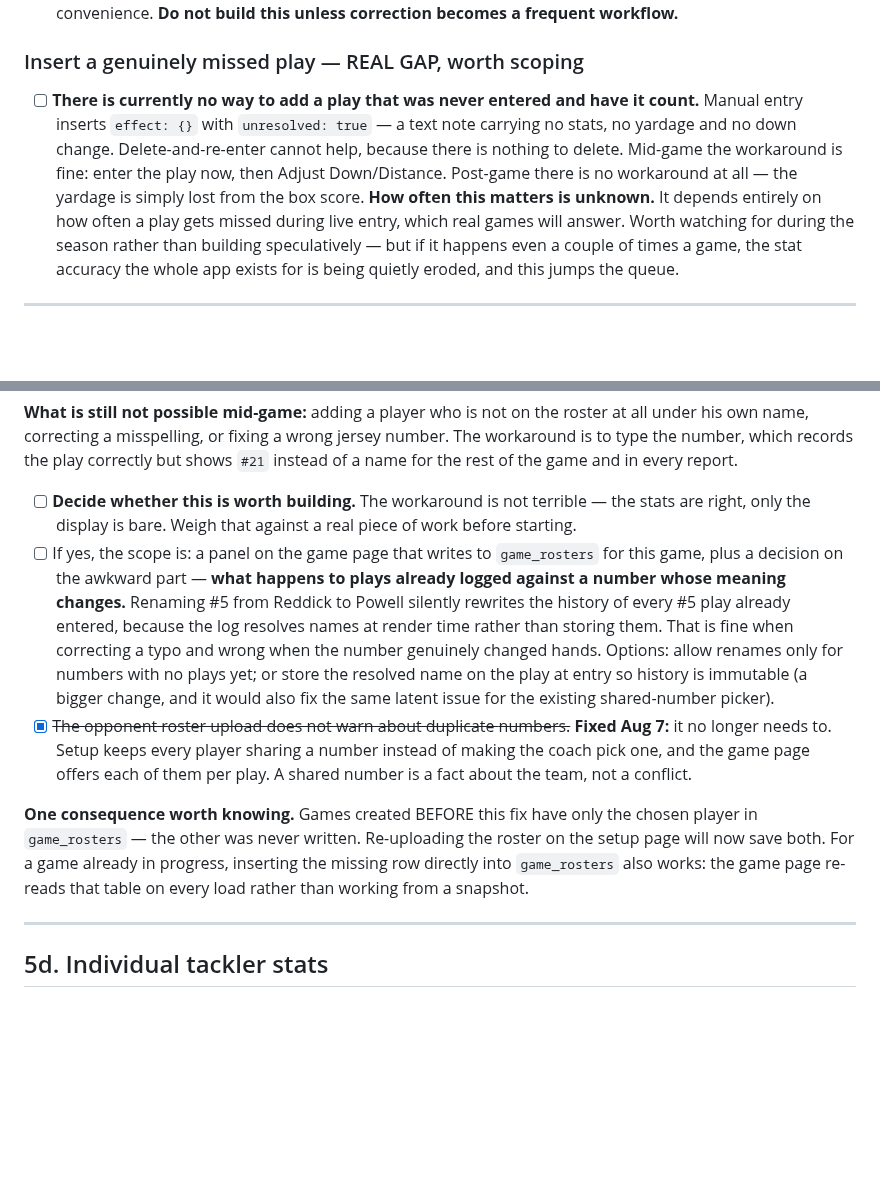
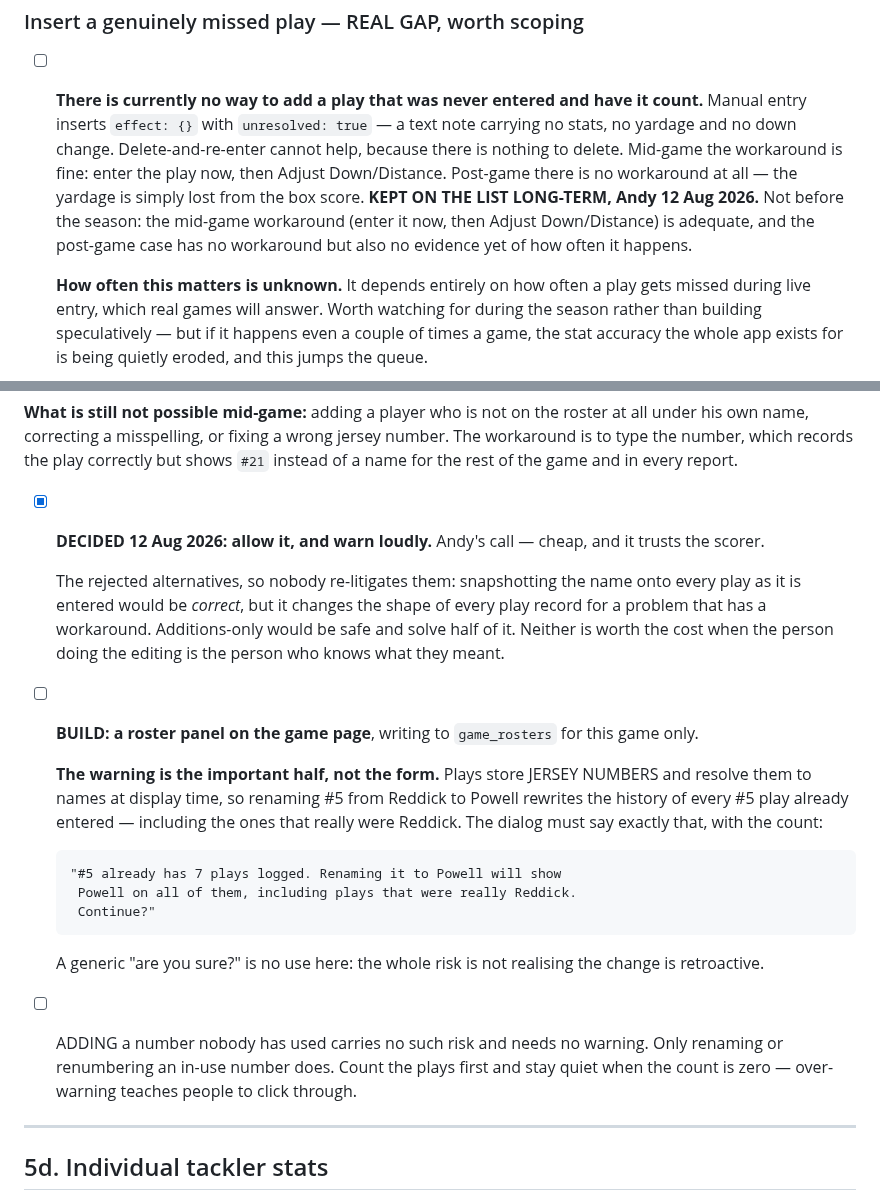
Before and after one commit to HUNTERGAMES69/statchat, a Markdown page: TODO.md, 2 parts joined by grey strips. Drawn GitHub-style; blank space fills up the shorter version.

```diff
--- a/TODO.md
+++ b/TODO.md
@@ -131,6 +131,11 @@ The two items here look similar and are not. Reviewed Aug 7, 2026.
   Mid-game the workaround is fine: enter the play now, then Adjust
   Down/Distance. Post-game there is no workaround at all — the yardage
   is simply lost from the box score.
+  **KEPT ON THE LIST LONG-TERM, Andy 12 Aug 2026.** Not before the
+  season: the mid-game workaround (enter it now, then Adjust
+  Down/Distance) is adequate, and the post-game case has no workaround
+  but also no evidence yet of how often it happens.
+
   **How often this matters is unknown.** It depends entirely on how
   often a play gets missed during live entry, which real games will
   answer. Worth watching for during the season rather than building
@@ -215,32 +220,37 @@ fixing a wrong jersey number. The workaround is to type the number,
 which records the play correctly but shows `#21` instead of a name for
 the rest of the game and in every report.
 
-- [ ] **Decide whether this is worth building.** The workaround is not
-  terrible — the stats are right, only the display is bare. Weigh that
-  against a real piece of work before starting.
-- [ ] If yes, the scope is: a panel on the game page that writes to
-  `game_rosters` for this game, plus a decision on the awkward part —
-  **what happens to plays already logged against a number whose meaning
-  changes.** Renaming #5 from Reddick to Powell silently rewrites the
-  history of every #5 play already entered, because the log resolves
-  names at render time rather than storing them. That is fine when
-  correcting a typo and wrong when the number genuinely changed hands.
-  Options: allow renames only for numbers with no plays yet; or store
-  the resolved name on the play at entry so history is immutable (a
-  bigger change, and it would also fix the same latent issue for the
-  existing shared-number picker).
-- [x] ~~The opponent roster upload does not warn about duplicate
-  numbers.~~ **Fixed Aug 7:** it no longer needs to. Setup keeps every
-  player sharing a number instead of making the coach pick one, and the
-  game page offers each of them per play. A shared number is a fact
-  about the team, not a conflict.
+- [x] **DECIDED 12 Aug 2026: allow it, and warn loudly.** Andy's call —
+  cheap, and it trusts the scorer.
 
-**One consequence worth knowing.** Games created BEFORE this fix have
-only the chosen player in `game_rosters` — the other was never written.
-Re-uploading the roster on the setup page will now save both. For a game
-already in progress, inserting the missing row directly into
-`game_rosters` also works: the game page re-reads that table on every
-load rather than working from a snapshot.
+  The rejected alternatives, so nobody re-litigates them: snapshotting
+  the name onto every play as it is entered would be *correct*, but it
+  changes the shape of every play record for a problem that has a
+  workaround. Additions-only would be safe and solve half of it. Neither
+  is worth the cost when the person doing the editing is the person who
+  knows what they meant.
+
+- [ ] **BUILD: a roster panel on the game page**, writing to
+  `game_rosters` for this game only.
+
+  **The warning is the important half, not the form.** Plays store JERSEY
+  NUMBERS and resolve them to names at display time, so renaming #5 from
+  Reddick to Powell rewrites the history of every #5 play already
+  entered — including the ones that really were Reddick. The dialog must
+  say exactly that, with the count:
+
+      "#5 already has 7 plays logged. Renaming it to Powell will show
+       Powell on all of them, including plays that were really Reddick.
+       Continue?"
+
+  A generic "are you sure?" is no use here: the whole risk is not
+  realising the change is retroactive.
+
+- [ ] ADDING a number nobody has used carries no such risk and needs no
+  warning. Only renaming or renumbering an in-use number does. Count the
+  plays first and stay quiet when the count is zero — over-warning
+  teaches people to click through.
+
 
 ---
 
```
Also changed, not shown: other parts of TODO.md (+75 -0 lines).
